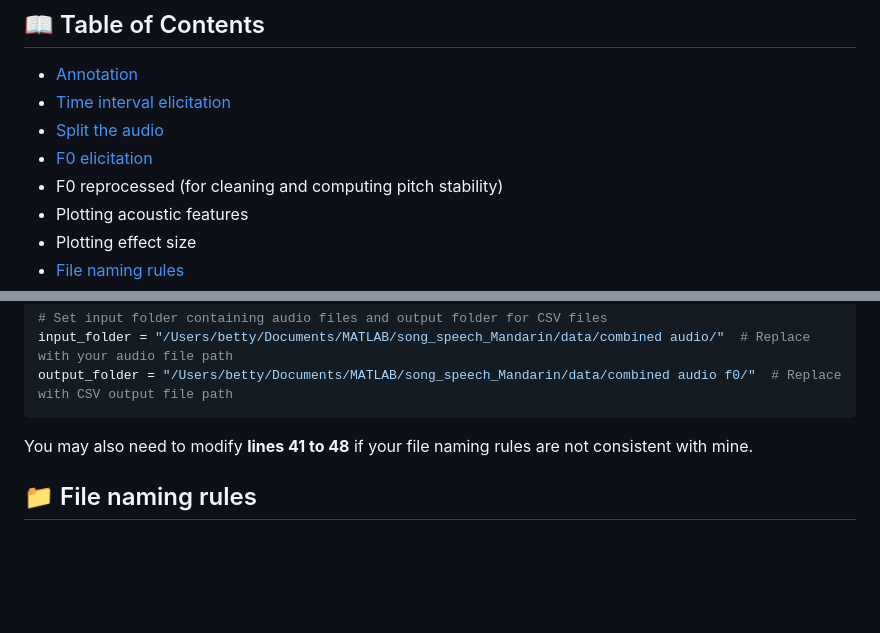
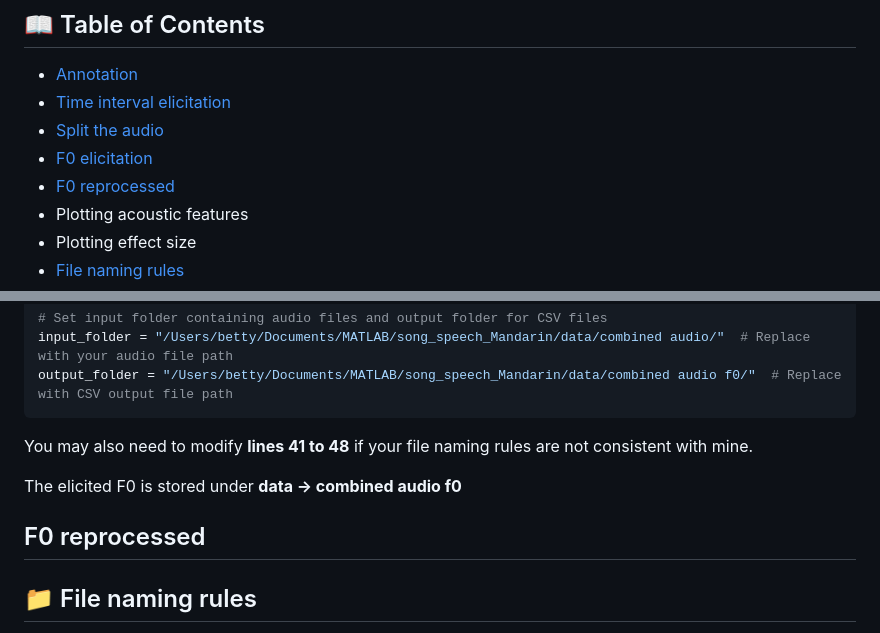
Before and after one commit to comp-music-lab/manyvoices3, a Markdown page: README.md, 2 parts joined by grey strips. GitHub-like rendering; blank space fills up the shorter version.

````diff
--- a/README.md
+++ b/README.md
@@ -9,7 +9,7 @@ Savage, P. E., Jia, Z., Ozaki, Y., Pavlovich, D., Purdy, S., Ampiah-Bonney, A.,
 - [Time interval elicitation](#time-interval-elicitation)
 - [Split the audio](#split-the-audio)
 - [F0 elicitation](#f0-elicitation)
-- F0 reprocessed (for cleaning and computing pitch stability)
+- [F0 reprocessed](#f0-reprocessed)
 - Plotting acoustic features
 - Plotting effect size
 - [File naming rules](#file-naming-rules)
@@ -73,6 +73,11 @@ input_folder = "/Users/betty/Documents/MATLAB/song_speech_Mandarin/data/combined
 output_folder = "/Users/betty/Documents/MATLAB/song_speech_Mandarin/data/combined audio f0/"  # Replace with CSV output file path
 ```
 You may also need to modify **lines 41 to 48** if your file naming rules are not consistent with mine.
+
+The elicited F0 is stored under **data -> combined audio f0**
+
+## F0 reprocessed
+
 ## 📁 File naming rules
 I highly recommend having a consistent naming convention for files, as some scripts rely on the file names to split information.
 
````
